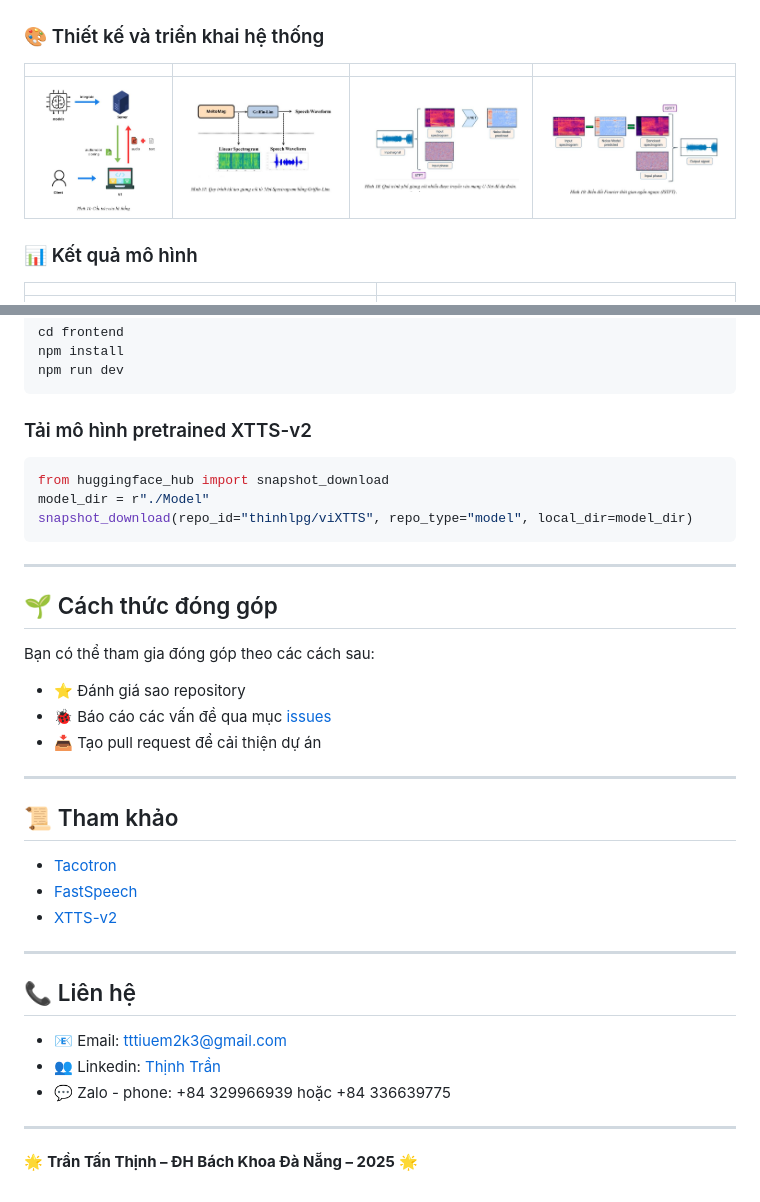
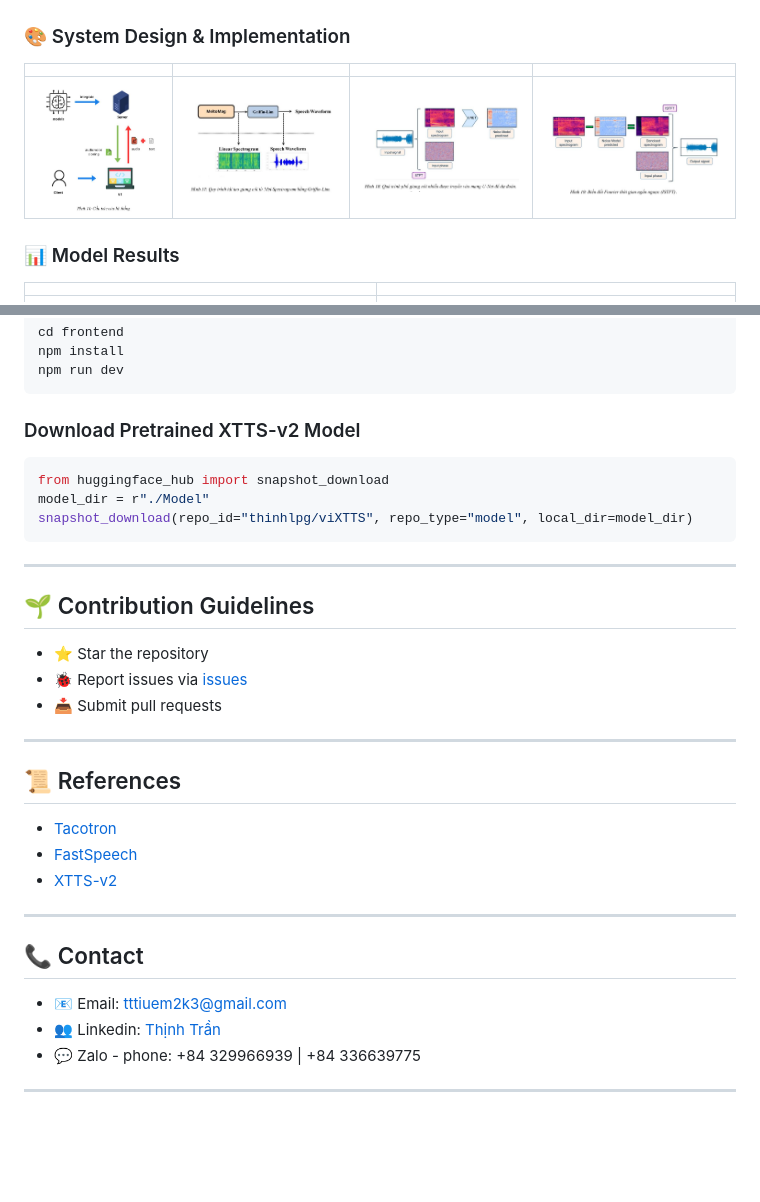
Before and after one commit to tttiuem2k3/Voice_cloning_VN, a Markdown page: README.md, 2 parts joined by grey strips. Drawn GitHub-style; blank space fills up the shorter version.

````diff
--- a/README.md
+++ b/README.md
@@ -67,12 +61,12 @@ Voice_cloning_VN
 |---|---|---|---|
 | ![](image/1.JPG) | ![](image/2.JPG) | ![](image/3.JPG) | ![](image/4.JPG) |
 
-### 🎨 Thiết kế và triển khai hệ thống
+### 🎨 System Design & Implementation
 | | | | |
 |---|---|---|---|
 | ![](image/5.JPG) | ![](image/6.JPG) | ![](image/7.JPG) | ![](image/8.JPG) |
 
-### 📊 Kết quả mô hình
+### 📊 Model Results
 | | |
 |---|---|
 | ![](image/9.JPG) | ![](image/10.JPG) |
@@ -99,7 +93,7 @@ npm install
 npm run dev
 ```
 
-### Tải mô hình pretrained XTTS-v2
+### Download Pretrained XTTS-v2 Model
 ```python
 from huggingface_hub import snapshot_download
 model_dir = r"./Model"
@@ -108,17 +102,14 @@ snapshot_download(repo_id="thinhlpg/viXTTS", repo_type="model", local_dir=model_
 
 ---
 
-## 🌱 Cách thức đóng góp
-
-Bạn có thể tham gia đóng góp theo các cách sau:
-
-- ⭐ Đánh giá sao repository
-- 🐞 Báo cáo các vấn đề qua mục [issues](https://github.com/tttiuem2k3/Voice_cloning_VN/issues)
-- 📥 Tạo pull request để cải thiện dự án
+## 🌱 Contribution Guidelines
+- ⭐ Star the repository
+- 🐞 Report issues via [issues](https://github.com/tttiuem2k3/Voice_cloning_VN/issues)
+- 📥 Submit pull requests
 
 ---
 
-## 📜 Tham khảo
+## 📜 References
 
 - [Tacotron](https://github.com/Rayhane-mamah/Tacotron-2)
 - [FastSpeech](https://github.com/ming024/FastSpeech2)
@@ -126,11 +117,9 @@ Bạn có thể tham gia đóng góp theo các cách sau:
 
 ---
 
-##  📞 Liên hệ
+##  📞 Contact
 - 📧 Email: tttiuem2k3@gmail.com
 - 👥 Linkedin: [Thịnh Trần](https://www.linkedin.com/in/thinh-tran-04122k3/)
-- 💬 Zalo - phone: +84 329966939 hoặc +84 336639775
+- 💬 Zalo - phone: +84 329966939 | +84 336639775
 
 ---
-
-🌟 **Trần Tấn Thịnh – ĐH Bách Khoa Đà Nẵng – 2025** 🌟
````
Also changed, not shown: other parts of README.md (+31 -37 lines).
